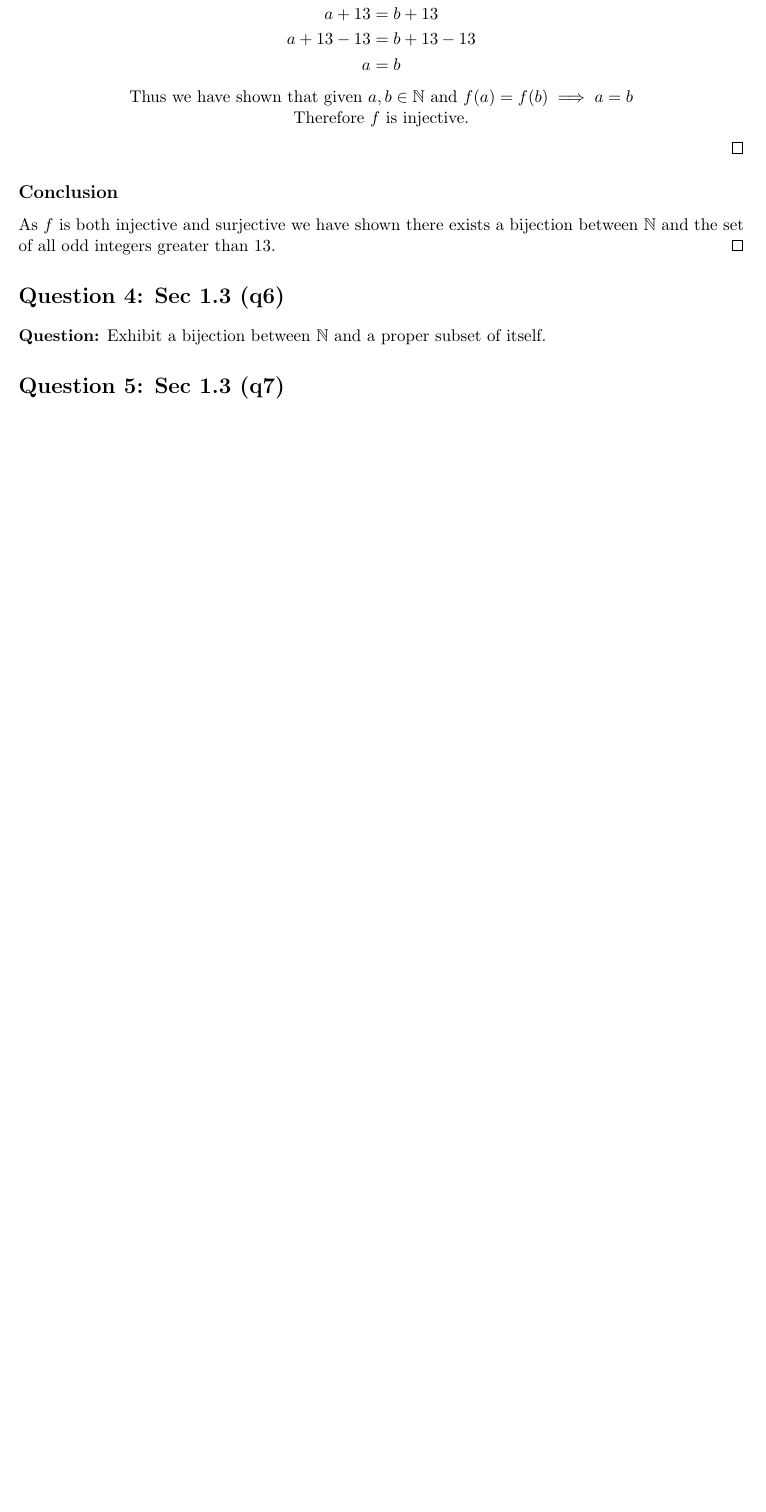
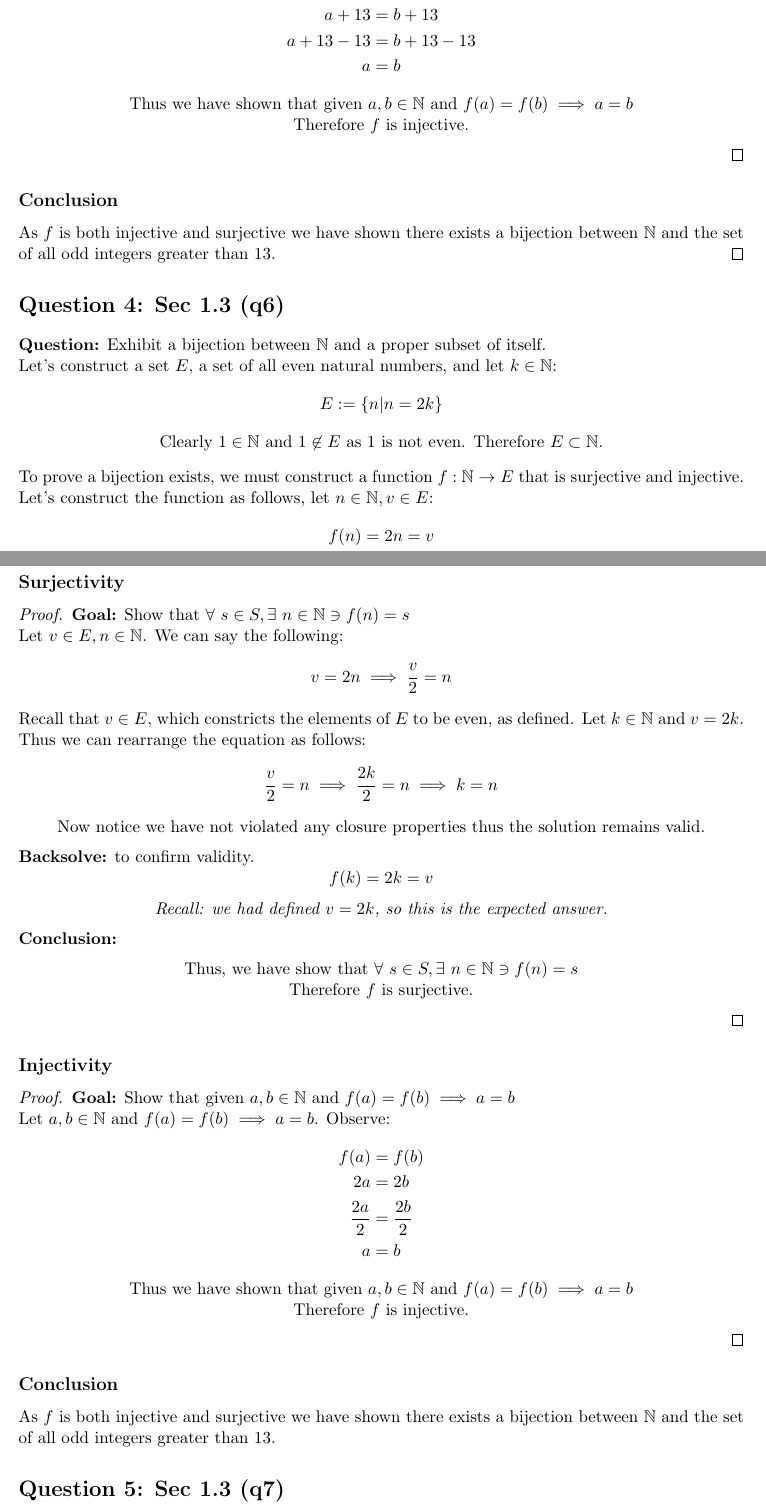
Before and after one commit to arenvista/MATH-301, a LaTeX document (HW/01/01.tex): part of page 6 of 7 before the commit and two parts of pages 6 and 7 of 8 after it, the two joined at a grey line, cut so that both start at the same text, the shorter picture padded with empty space. Compiled offline with LaTeX, dvips and Ghostscript.

Commit message:
hw update; and hw update

```diff
--- a/HW/01/01.tex
+++ b/HW/01/01.tex
@@ -234,7 +227,57 @@
 	As $f$ is both injective and surjective we have shown there exists a bijection between $\mathbb{N}$ and the set of all odd integers greater than 13.
 \end{proof}
 \section*{Question 4: Sec 1.3 (q6)}
-\textbf{Question:} Exhibit a bijection between $\mathbb{N}$ and a proper subset of itself.
+\textbf{Question:} Exhibit a bijection between $\mathbb{N}$ and a proper subset of itself.\\
+Let's construct a set $E$, a set of all even natural numbers, and let $k \in \mathbb{N}$:
+\[
+	E := \{ n | n=2k \}
+\]
+\begin{center} Clearly $1 \in \mathbb{N}$ and $1 \not\in E$ as $1$ is not even. Therefore $E \subset \mathbb{N}$. \end{center}
+To prove a bijection exists, we must construct a function $f: \mathbb{N} \rightarrow E$ that is surjective and injective.
+Let's construct the function as follows, let $n \in \mathbb{N}, v \in E$:
+\[
+	f(n) = 2n = v
+\]
+\subsection*{Surjectivity}
+\begin{proof} \textbf{Goal:} Show that $\forall ~s \in S, \exists ~n \in \mathbb{N} \ni f(n) = s$ \\
+	Let $v \in E, n \in \mathbb{N}$. We can say the following:
+	\[
+		v = 2n \implies \frac{v}{2} = n
+	\]
+	Recall that $v \in E$, which constricts the elements of $E$ to be even, as defined.
+	Let $k \in \mathbb{N}$ and $v = 2k$. Thus we can rearrange the equation as follows:
+	\[
+		\frac{v}{2} = n \implies \frac{2k}{2} = n \implies k = n
+	\]
+	\begin{center} Now notice we have not violated any closure properties thus the solution remains valid. \end{center}
+	\textbf{Backsolve:} to confirm validity.
+	\[
+		f(k) = 2k = v
+	\]
+	\begin{center} \textit{Recall: we had defined $v = 2k$, so this is the expected answer.}\\ \end{center}
+	\textbf{Conclusion:}
+	\begin{center}
+		Thus, we have show that $\forall ~s \in S, \exists ~n \in \mathbb{N} \ni f(n) = s$ \\
+		Therefore $f$ is surjective.
+	\end{center}
+\end{proof}
+\subsection*{Injectivity}
+\begin{proof} \textbf{Goal:} Show that given $a,b \in \mathbb{N}$ and $f(a) = f(b) \implies a = b$ \\
+	Let $a,b \in \mathbb{N}$ and $f(a) = f(b) \implies a = b$. Observe:
+	\begin{align*}
+		f(a)         & = f(b)         \\
+		2a           & = 2b           \\
+		\frac{2a}{2} & = \frac{2b}{2} \\
+		a            & = b
+	\end{align*}
+	\begin{center}
+		Thus we have shown that given $a,b \in \mathbb{N}$ and $f(a) = f(b) \implies a = b$ \\
+		Therefore $f$ is injective.
+	\end{center}
+\end{proof}
+\subsection*{Conclusion}
+As $f$ is both injective and surjective we have shown there exists a bijection between $\mathbb{N}$ and the set of all odd integers greater than 13.
+% END
 \section*{Question 5: Sec 1.3 (q7)}
 \textbf{Question:} Prove that a set $T_1$ is denumerable iff there is a bijection from $T_1$ onto a denumerable set $T_2$
 \section*{Question 6: Sec 1.3 (q8)}
```
Also changed, not shown: HW/template.tex (+6 -12 lines), HW/01/01.pdf, HW/01/01.tex (31 more changed lines), 2 other files.
